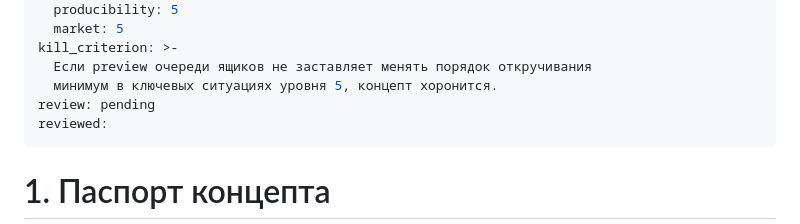
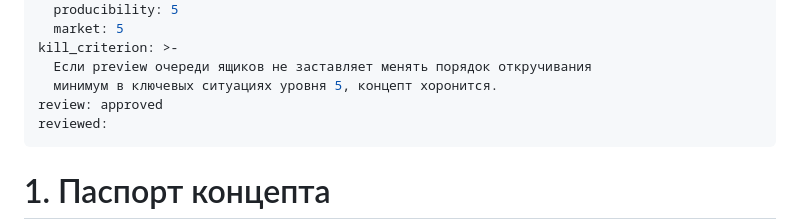
Before and after one commit to stasHrytsko/play, a Markdown page: specs/01-box-arrives.md, the part around the change. GitHub-like rendering.

Commit message:
Update review status to approved in box arrives spec

```diff
--- a/specs/01-box-arrives.md
+++ b/specs/01-box-arrives.md
@@ -27,7 +27,7 @@ score:
 kill_criterion: >-
   Если preview очереди ящиков не заставляет менять порядок откручивания
   минимум в ключевых ситуациях уровня 5, концепт хоронится.
-review: pending
+review: approved
 reviewed:
 ---
 # 1. Паспорт концепта
```
